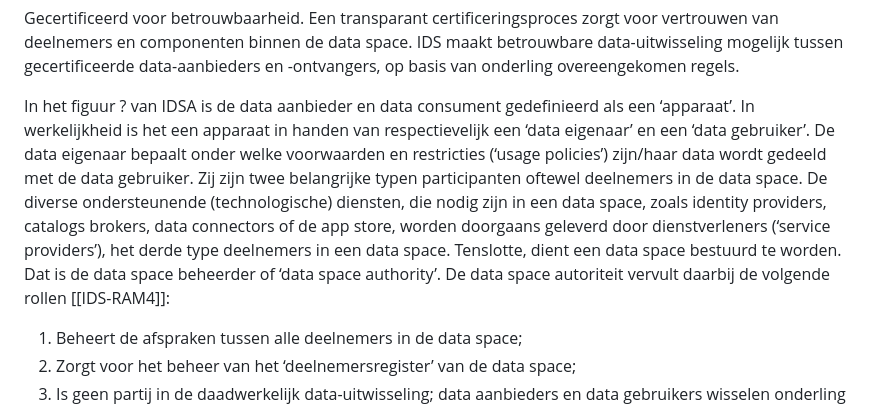
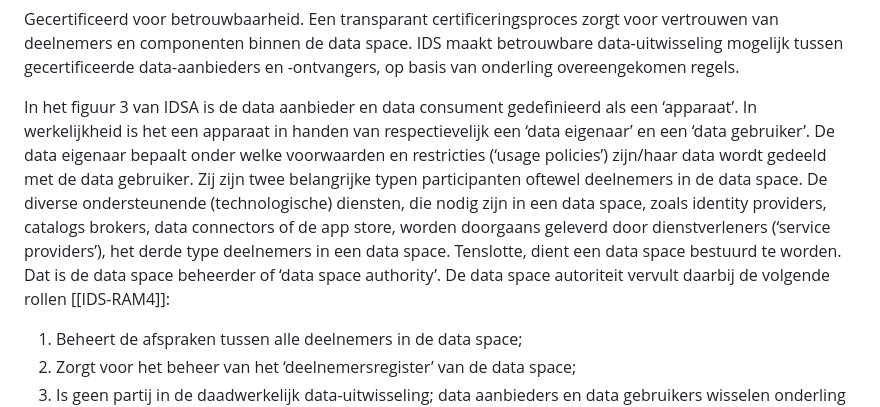
Before and after one commit to Geonovum/eu-DataspaceProtocolconnectorexperiment, a Markdown page: section_002.md, the part around the change. Rendered like a GitHub page.

```diff
--- a/section_002.md
+++ b/section_002.md
@@ -34,7 +34,7 @@ Identiteitsproviders bieden een scala aan diensten voor het maken, onderhouden,
 
 Gecertificeerd voor betrouwbaarheid. Een transparant certificeringsproces zorgt voor vertrouwen van deelnemers en componenten binnen de data space. IDS maakt betrouwbare data-uitwisseling mogelijk tussen gecertificeerde data-aanbieders en -ontvangers, op basis van onderling overeengekomen regels.
 
-In het figuur ? van IDSA is de data aanbieder en data consument gedefinieerd als een ‘apparaat’. In werkelijkheid is het een apparaat in handen van respectievelijk een ‘data eigenaar’ en een ‘data gebruiker’. De data eigenaar bepaalt onder welke voorwaarden en restricties (‘usage policies’) zijn/haar data wordt gedeeld met de data gebruiker. Zij zijn twee belangrijke typen participanten oftewel deelnemers in de data space. De diverse ondersteunende (technologische) diensten, die nodig zijn in een data space, zoals identity providers, catalogs brokers, data connectors of de app store, worden doorgaans geleverd door dienstverleners (‘service providers’), het derde type deelnemers in een data space. Tenslotte, dient een data space bestuurd te worden. Dat is de data space beheerder of ‘data space authority’. De data space autoriteit vervult daarbij de volgende rollen [[IDS-RAM4]]:
+In het figuur 3 van IDSA is de data aanbieder en data consument gedefinieerd als een ‘apparaat’. In werkelijkheid is het een apparaat in handen van respectievelijk een ‘data eigenaar’ en een ‘data gebruiker’. De data eigenaar bepaalt onder welke voorwaarden en restricties (‘usage policies’) zijn/haar data wordt gedeeld met de data gebruiker. Zij zijn twee belangrijke typen participanten oftewel deelnemers in de data space. De diverse ondersteunende (technologische) diensten, die nodig zijn in een data space, zoals identity providers, catalogs brokers, data connectors of de app store, worden doorgaans geleverd door dienstverleners (‘service providers’), het derde type deelnemers in een data space. Tenslotte, dient een data space bestuurd te worden. Dat is de data space beheerder of ‘data space authority’. De data space autoriteit vervult daarbij de volgende rollen [[IDS-RAM4]]:
 1. Beheert de afspraken tussen alle deelnemers in de data space;
 2. Zorgt voor het beheer van het ‘deelnemersregister’ van de data space;
 3. Is geen partij in de daadwerkelijk data-uitwisseling; data aanbieders en data gebruikers wisselen onderling data uit zonder tussenkomst van de data space beheerder.
```
